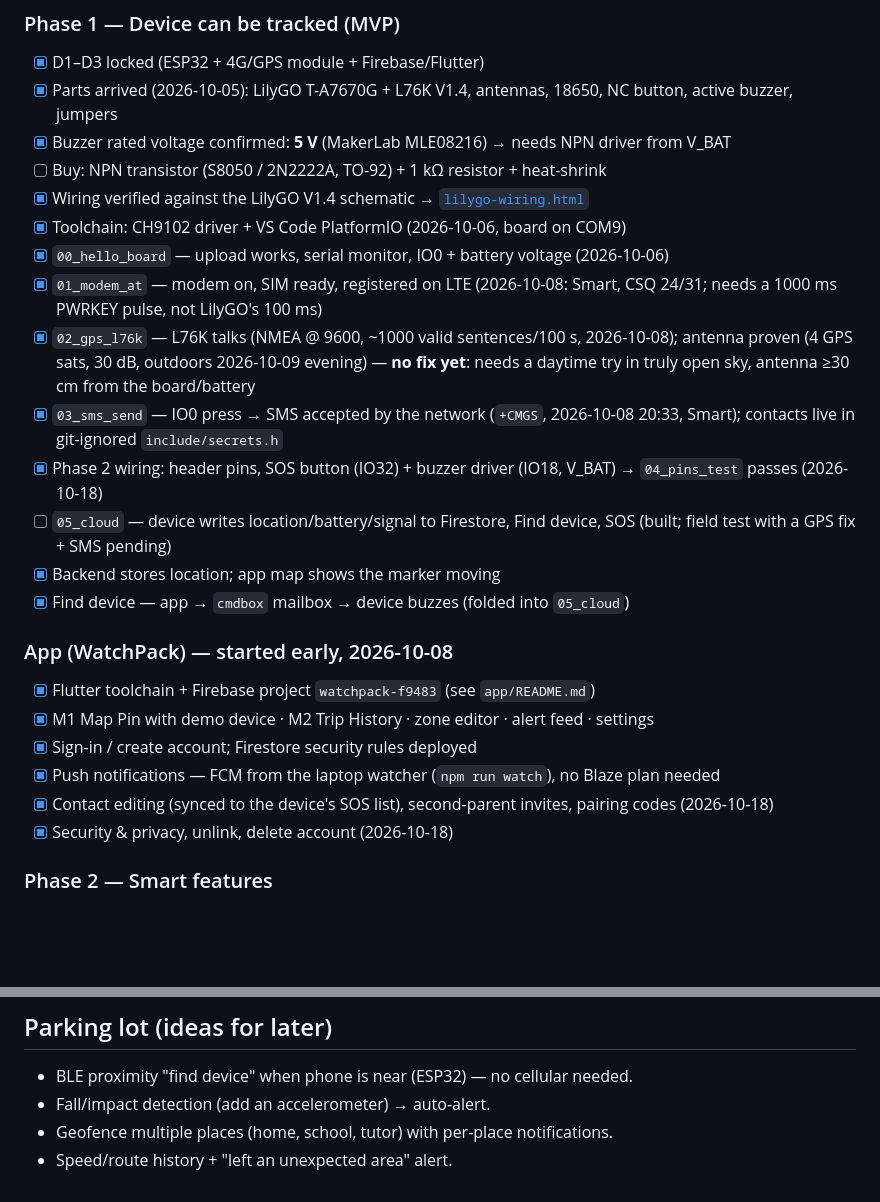
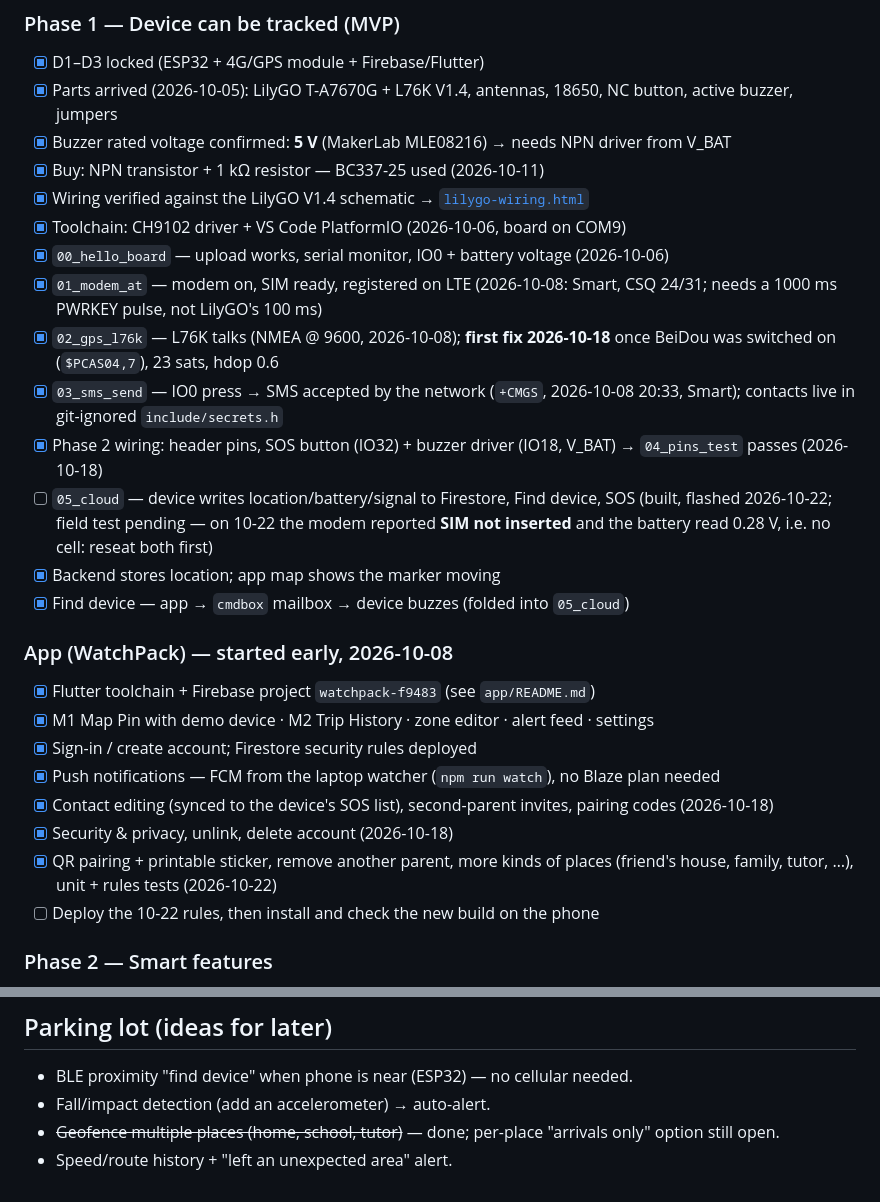
Before and after one commit to fajardoNicko/WatchPack, a Markdown page: guardian-pack/docs/05-roadmap.md, 2 parts joined by grey strips. GitHub-like rendering; blank space fills up the shorter version.

Commit message:
roadmap: gps fix, 10-22 app work, sim and battery check

```diff
--- a/guardian-pack/docs/05-roadmap.md
+++ b/guardian-pack/docs/05-roadmap.md
@@ -24,15 +24,15 @@
 - [x] D1–D3 locked (ESP32 + 4G/GPS module + Firebase/Flutter)
 - [x] Parts arrived (2026-10-05): LilyGO T-A7670G + L76K V1.4, antennas, 18650, NC button, active buzzer, jumpers
 - [x] Buzzer rated voltage confirmed: **5 V** (MakerLab MLE08216) → needs NPN driver from V_BAT
-- [ ] Buy: NPN transistor (S8050 / 2N2222A, TO-92) + 1 kΩ resistor + heat-shrink
+- [x] Buy: NPN transistor + 1 kΩ resistor — BC337-25 used (2026-10-11)
 - [x] Wiring verified against the LilyGO V1.4 schematic → [`lilygo-wiring.html`](lilygo-wiring.html)
 - [x] Toolchain: CH9102 driver + VS Code PlatformIO (2026-10-06, board on COM9)
 - [x] `00_hello_board` — upload works, serial monitor, IO0 + battery voltage (2026-10-06)
 - [x] `01_modem_at` — modem on, SIM ready, registered on LTE (2026-10-08: Smart, CSQ 24/31; needs a 1000 ms PWRKEY pulse, not LilyGO's 100 ms)
-- [x] `02_gps_l76k` — L76K talks (NMEA @ 9600, ~1000 valid sentences/100 s, 2026-10-08); antenna proven (4 GPS sats, 30 dB, outdoors 2026-10-09 evening) — **no fix yet**: needs a daytime try in truly open sky, antenna ≥30 cm from the board/battery
+- [x] `02_gps_l76k` — L76K talks (NMEA @ 9600, 2026-10-08); **first fix 2026-10-18** once BeiDou was switched on (`$PCAS04,7`), 23 sats, hdop 0.6
 - [x] `03_sms_send` — IO0 press → SMS accepted by the network (`+CMGS`, 2026-10-08 20:33, Smart); contacts live in git-ignored `include/secrets.h`
 - [x] Phase 2 wiring: header pins, SOS button (IO32) + buzzer driver (IO18, V_BAT) → `04_pins_test` passes (2026-10-18)
-- [ ] `05_cloud` — device writes location/battery/signal to Firestore, Find device, SOS (built; field test with a GPS fix + SMS pending)
+- [ ] `05_cloud` — device writes location/battery/signal to Firestore, Find device, SOS (built, flashed 2026-10-22; field test pending — on 10-22 the modem reported **SIM not inserted** and the battery read 0.28 V, i.e. no cell: reseat both first)
 - [x] Backend stores location; app map shows the marker moving
 - [x] Find device — app → `cmdbox` mailbox → device buzzes (folded into `05_cloud`)
 
@@ -43,6 +43,8 @@
 - [x] Push notifications — FCM from the laptop watcher (`npm run watch`), no Blaze plan needed
 - [x] Contact editing (synced to the device's SOS list), second-parent invites, pairing codes (2026-10-18)
 - [x] Security & privacy, unlink, delete account (2026-10-18)
+- [x] QR pairing + printable sticker, remove another parent, more kinds of places (friend's house, family, tutor, …), unit + rules tests (2026-10-22)
+- [ ] Deploy the 10-22 rules, then install and check the new build on the phone
 
 ### Phase 2 — Smart features
 - [x] Zones (home, school, …) → arrive/leave push, once per crossing
@@ -76,5 +78,5 @@
 ## Parking lot (ideas for later)
 - BLE proximity "find device" when phone is near (ESP32) — no cellular needed.
 - Fall/impact detection (add an accelerometer) → auto-alert.
-- Geofence multiple places (home, school, tutor) with per-place notifications.
+- ~~Geofence multiple places (home, school, tutor)~~ — done; per-place "arrivals only" option still open.
 - Speed/route history + "left an unexpected area" alert.
```
